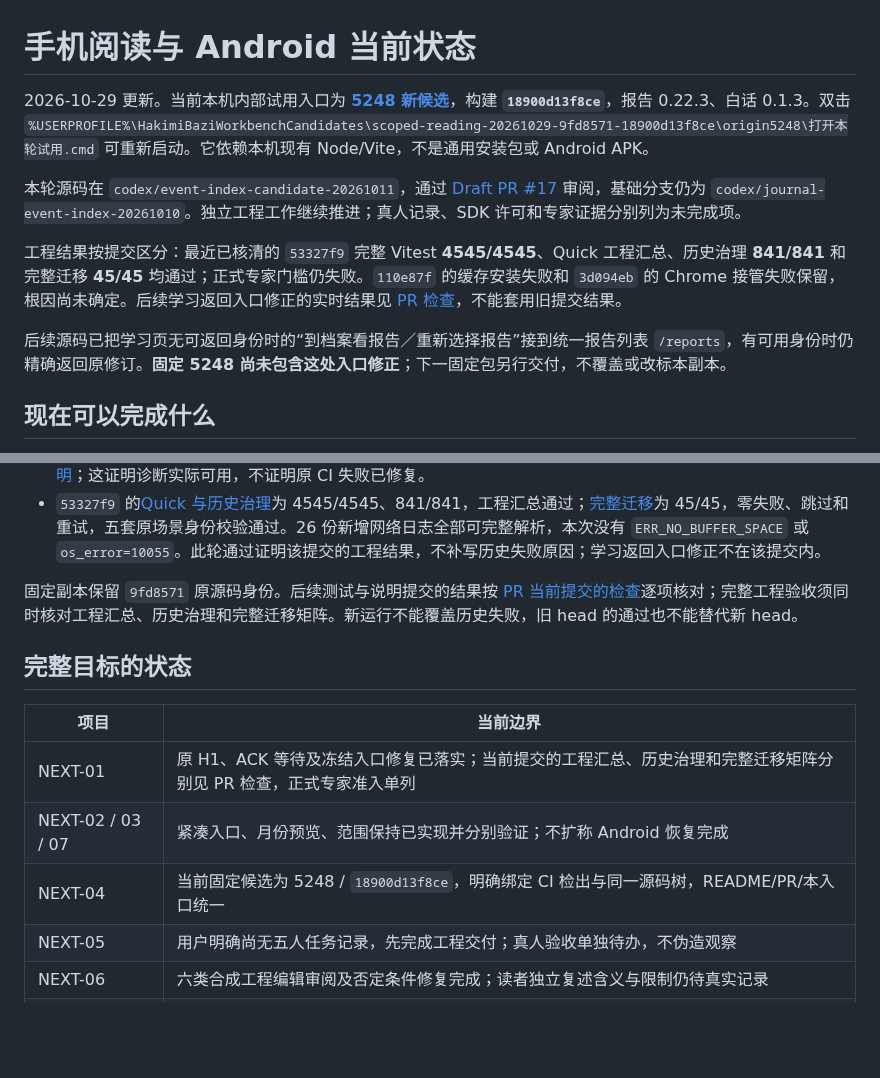
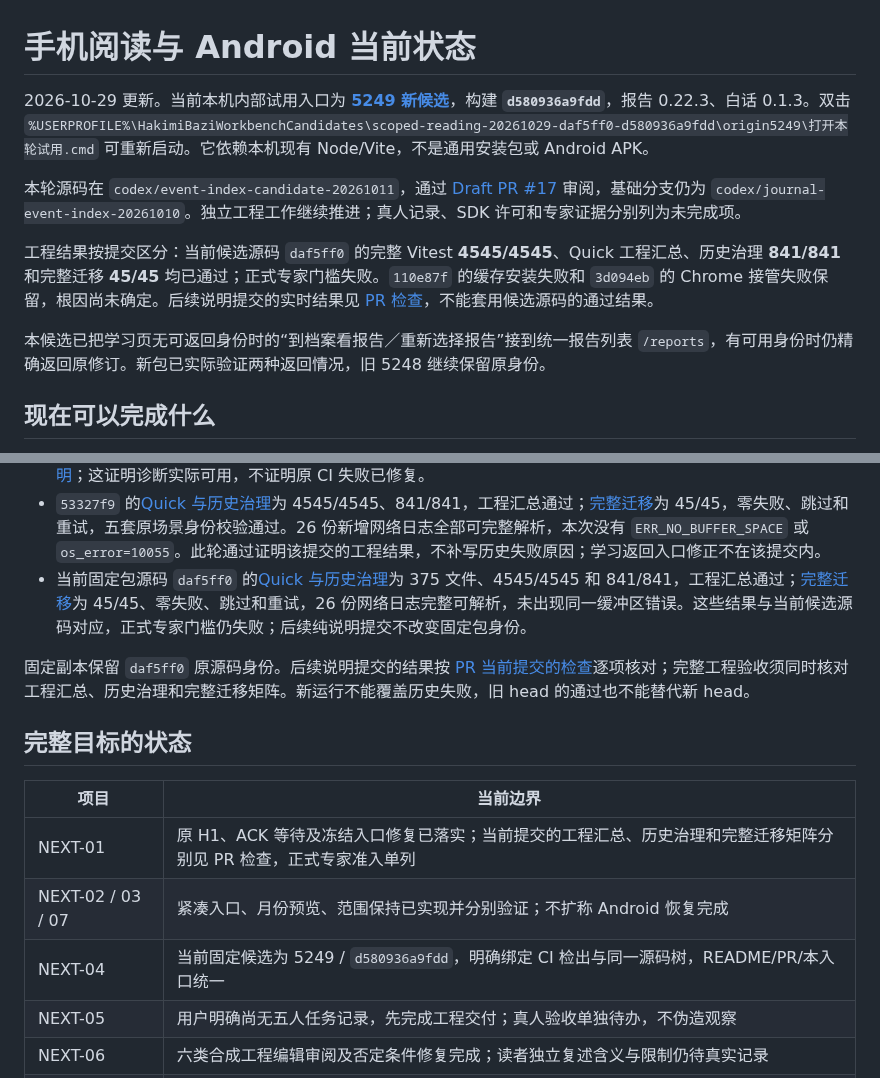
Before and after one commit to TheDeadly-cat/hakimi-suanming, a Markdown page: docs/status/mobile-reading-current.md, 2 parts joined by grey strips. Drawn GitHub-style; blank space fills up the shorter version.

```diff
--- a/docs/status/mobile-reading-current.md
+++ b/docs/status/mobile-reading-current.md
@@ -1,12 +1,12 @@
 # 手机阅读与 Android 当前状态
 
-2026-10-29 更新。当前本机内部试用入口为 **[5248 新候选](http://127.0.0.1:5248/new)**，构建 **`18900d13f8ce`**，报告 0.22.3、白话 0.1.3。双击 `%USERPROFILE%\HakimiBaziWorkbenchCandidates\scoped-reading-20261029-9fd8571-18900d13f8ce\origin5248\打开本轮试用.cmd` 可重新启动。它依赖本机现有 Node/Vite，不是通用安装包或 Android APK。
+2026-10-29 更新。当前本机内部试用入口为 **[5249 新候选](http://127.0.0.1:5249/new)**，构建 **`d580936a9fdd`**，报告 0.22.3、白话 0.1.3。双击 `%USERPROFILE%\HakimiBaziWorkbenchCandidates\scoped-reading-20261029-daf5ff0-d580936a9fdd\origin5249\打开本轮试用.cmd` 可重新启动。它依赖本机现有 Node/Vite，不是通用安装包或 Android APK。
 
 本轮源码在 `codex/event-index-candidate-20261011`，通过 [Draft PR #17](https://github.com/TheDeadly-cat/hakimi-suanming/pull/17) 审阅，基础分支仍为 `codex/journal-event-index-20261010`。独立工程工作继续推进；真人记录、SDK 许可和专家证据分别列为未完成项。
 
-工程结果按提交区分：最近已核清的 `53327f9` 完整 Vitest **4545/4545**、Quick 工程汇总、历史治理 **841/841** 和完整迁移 **45/45** 均通过；正式专家门槛仍失败。`110e87f` 的缓存安装失败和 `3d094eb` 的 Chrome 接管失败保留，根因尚未确定。后续学习返回入口修正的实时结果见 [PR 检查](https://github.com/TheDeadly-cat/hakimi-suanming/pull/17/checks)，不能套用旧提交结果。
+工程结果按提交区分：当前候选源码 `daf5ff0` 的完整 Vitest **4545/4545**、Quick 工程汇总、历史治理 **841/841** 和完整迁移 **45/45** 均已通过；正式专家门槛失败。`110e87f` 的缓存安装失败和 `3d094eb` 的 Chrome 接管失败保留，根因尚未确定。后续说明提交的实时结果见 [PR 检查](https://github.com/TheDeadly-cat/hakimi-suanming/pull/17/checks)，不能套用候选源码的通过结果。
 
-后续源码已把学习页无可返回身份时的“到档案看报告／重新选择报告”接到统一报告列表 `/reports`，有可用身份时仍精确返回原修订。**固定 5248 尚未包含这处入口修正**；下一固定包另行交付，不覆盖或改标本副本。
+本候选已把学习页无可返回身份时的“到档案看报告／重新选择报告”接到统一报告列表 `/reports`，有可用身份时仍精确返回原修订。新包已实际验证两种返回情况，旧 5248 继续保留原身份。
 
 ## 现在可以完成什么
 
@@ -71,8 +73,9 @@
 - [浏览器身份更正](../review-data/scoped-reading-20261029/browser-version-correction.json)：`3d094eb` 与 `110e87f` 实际均为 Chrome 156.0.8078.74 / Edge 156.0.4314.50。之前的“Chrome 151”来自 trace 用户代理字符串的误读；现按 `browser().version()` 注释更正，原始 CI 产物和外部旧分析保留，不能用浏览器升级解释两轮差异。
 - 后续诊断在每个隔离 v13→v16 浏览器进程启动时保留默认脱敏、8 MiB 滚动上限的 `browser-netlog.json`，随既有测试产物保存，用于观察安装前的连接错误。它不重试失败请求、不改变网络特性、断言、超时或冻结应用源码。[本地一次 Edge 定点验证](../review-data/scoped-reading-20261029/netlog-diagnostic-receipt.json)的慢页场景通过，关闭后完整解析 4,820,963 字节、31,723 条事件，未出现 `ERR_NO_BUFFER_SPACE`；完整矩阵门槛正确拒绝单场景结果，命令退出 1。网络日志开关依据 [Chromium 官方说明](https://chromium.googlesource.com/website.git/+/show/HEAD/site/for-testers/providing-network-details/index.md)；这证明诊断实际可用，不证明原 CI 失败已修复。
 - `53327f9` 的[Quick 与历史治理](../review-data/scoped-reading-20261029/ci-533-quick-history-terminal.json)为 4545/4545、841/841，工程汇总通过；[完整迁移](../review-data/scoped-reading-20261029/ci-533-migration-success.json)为 45/45，零失败、跳过和重试，五套原场景身份校验通过。26 份新增网络日志全部可完整解析，本次没有 `ERR_NO_BUFFER_SPACE` 或 `os_error=10055`。此轮通过证明该提交的工程结果，不补写历史失败原因；学习返回入口修正不在该提交内。
+- 当前固定包源码 `daf5ff0` 的[Quick 与历史治理](../review-data/scoped-reading-20261029/ci-daf-quick-history-terminal.json)为 375 文件、4545/4545 和 841/841，工程汇总通过；[完整迁移](../review-data/scoped-reading-20261029/ci-daf-migration-success.json)为 45/45、零失败、跳过和重试，26 份网络日志完整可解析，未出现同一缓冲区错误。这些结果与当前候选源码对应，正式专家门槛仍失败；后续纯说明提交不改变固定包身份。
 
-固定副本保留 `9fd8571` 原源码身份。后续测试与说明提交的结果按 [PR 当前提交的检查](https://github.com/TheDeadly-cat/hakimi-suanming/pull/17/checks)逐项核对；完整工程验收须同时核对工程汇总、历史治理和完整迁移矩阵。新运行不能覆盖历史失败，旧 head 的通过也不能替代新 head。
+固定副本保留 `daf5ff0` 原源码身份。后续说明提交的结果按 [PR 当前提交的检查](https://github.com/TheDeadly-cat/hakimi-suanming/pull/17/checks)逐项核对；完整工程验收须同时核对工程汇总、历史治理和完整迁移矩阵。新运行不能覆盖历史失败，旧 head 的通过也不能替代新 head。
 
 ## 完整目标的状态
 
@@ -80,7 +83,7 @@
 | --- | --- |
 | NEXT-01 | 原 H1、ACK 等待及冻结入口修复已落实；当前提交的工程汇总、历史治理和完整迁移矩阵分别见 PR 检查，正式专家准入单列 |
 | NEXT-02 / 03 / 07 | 紧凑入口、月份预览、范围保持已实现并分别验证；不扩称 Android 恢复完成 |
-| NEXT-04 | 当前固定候选为 5248 / `18900d13f8ce`，明确绑定 CI 检出与同一源码树，README/PR/本入口统一 |
+| NEXT-04 | 当前固定候选为 5249 / `d580936a9fdd`，明确绑定 CI 检出与同一源码树，README/PR/本入口统一 |
 | NEXT-05 | 用户明确尚无五人任务记录，先完成工程交付；真人验收单独待办，不伪造观察 |
 | NEXT-06 | 六类合成工程编辑审阅及否定条件修复完成；读者独立复述含义与限制仍待真实记录 |
 | NEXT-08 / 09 | Web 当前范围保存、当时白话、列表/档案读回、导出、混合备份预检恢复已组成完整功能；原生进程中断仍待验 |
```
Also changed, not shown: other parts of docs/status/mobile-reading-current.md (+11 -9 lines), README.md (+1 -1 lines), docs/review-data/scoped-reading-20261029/fixed-daf-about-build-390.png (added), docs/review-data/scoped-reading-20261029/fixed-daf-profile-reopen-360.png (added), 3 other files.
